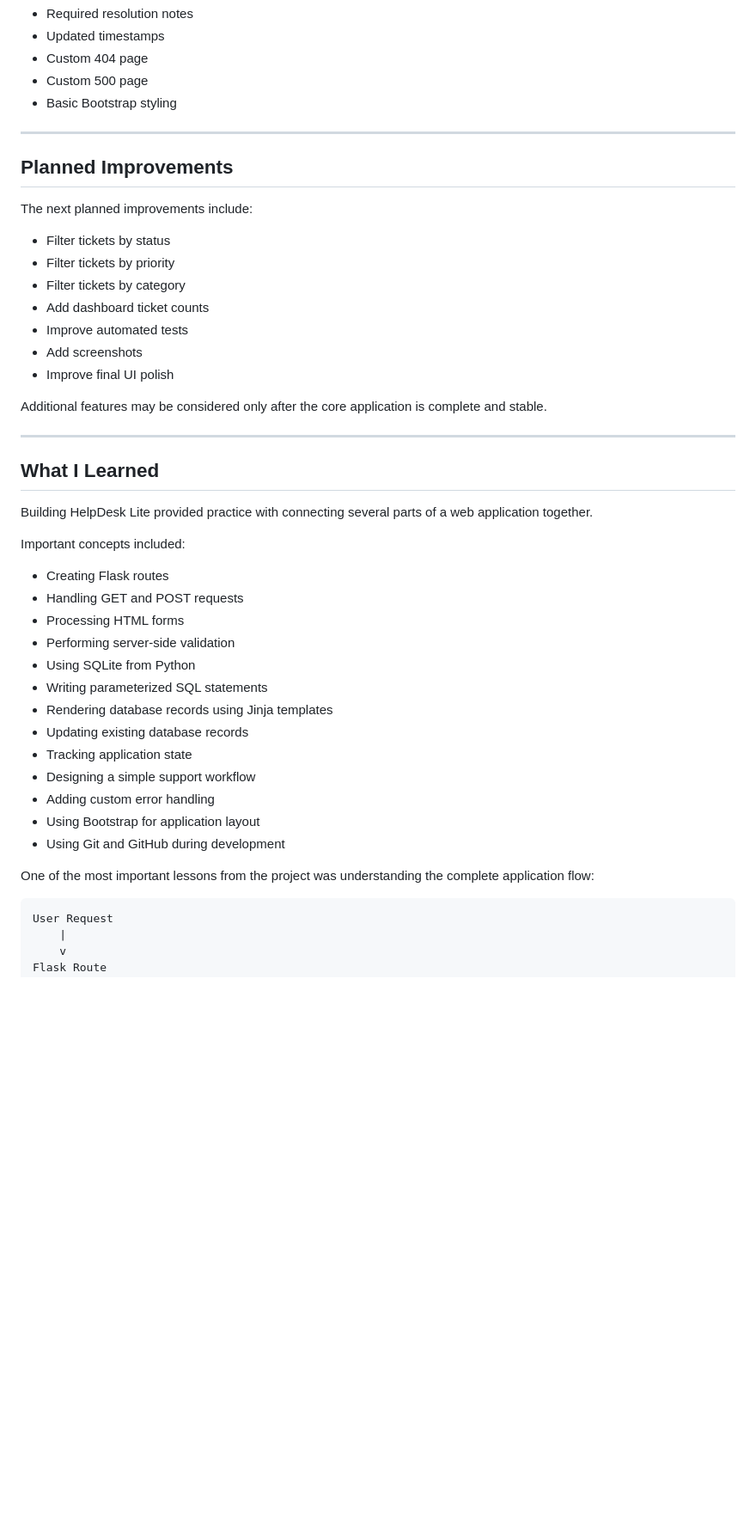
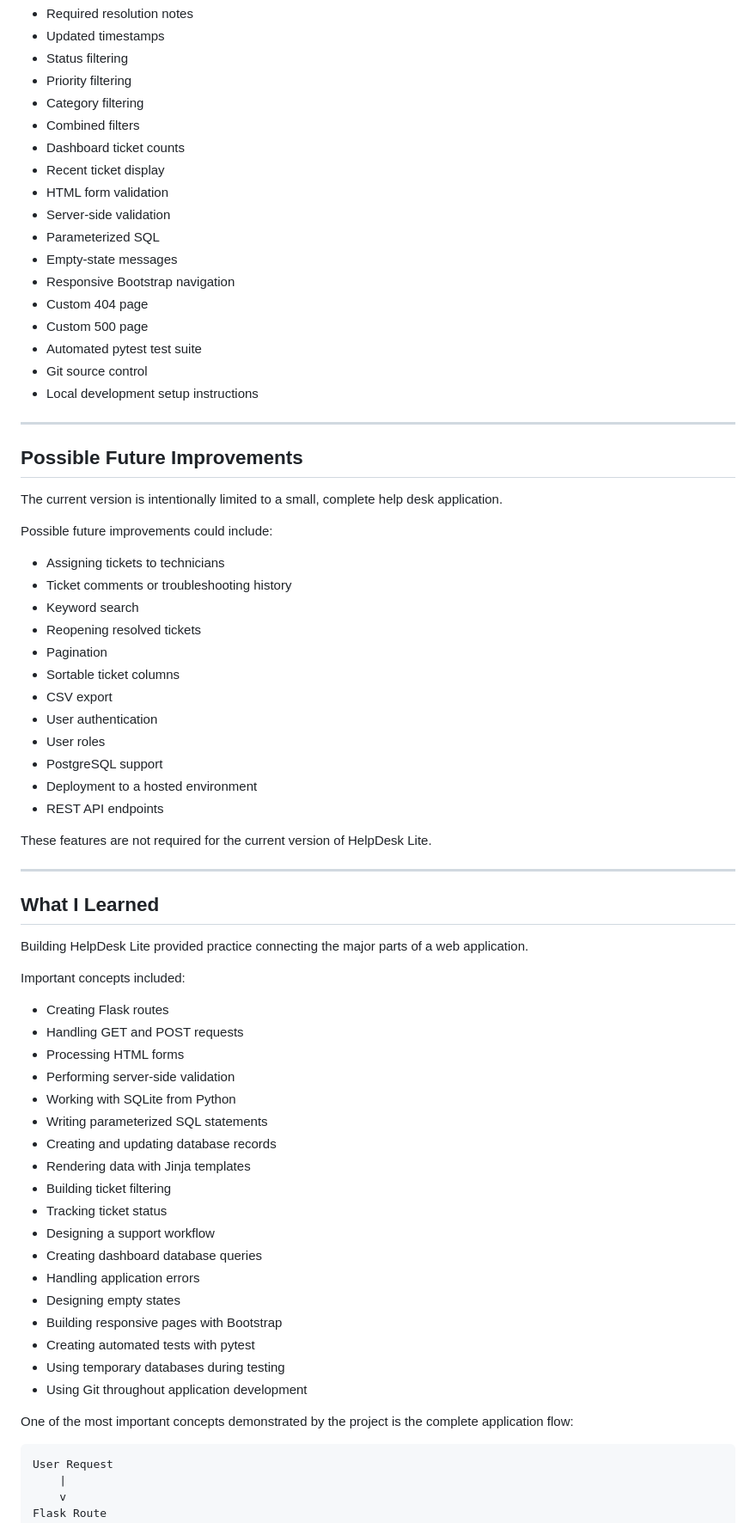
Before and after one commit to DHadi-5722/helpdesk-ticket-tracker, a Markdown page: README.md, the part around one of its changes. Shown at 86% size. Drawn GitHub-style; blank space fills up the shorter version.

Commit message:
updated README with complete features, testing, and setup

````diff
--- a/README.md
+++ b/README.md
@@ -477,30 +617,50 @@ The current version supports:
 - Required resolution notes
 - Updated timestamps
+- Status filtering
+- Priority filtering
+- Category filtering
+- Combined filters
+- Dashboard ticket counts
+- Recent ticket display
+- HTML form validation
+- Server-side validation
+- Parameterized SQL
+- Empty-state messages
+- Responsive Bootstrap navigation
 - Custom 404 page
 - Custom 500 page
-- Basic Bootstrap styling
+- Automated pytest test suite
+- Git source control
+- Local development setup instructions
 
 ---
 
-## Planned Improvements
+## Possible Future Improvements
 
-The next planned improvements include:
+The current version is intentionally limited to a small, complete help desk application.
 
-- Filter tickets by status
-- Filter tickets by priority
-- Filter tickets by category
-- Add dashboard ticket counts
-- Improve automated tests
-- Add screenshots
-- Improve final UI polish
+Possible future improvements could include:
 
-Additional features may be considered only after the core application is complete and stable.
+- Assigning tickets to technicians
+- Ticket comments or troubleshooting history
+- Keyword search
+- Reopening resolved tickets
+- Pagination
+- Sortable ticket columns
+- CSV export
+- User authentication
+- User roles
+- PostgreSQL support
+- Deployment to a hosted environment
+- REST API endpoints
+
+These features are not required for the current version of HelpDesk Lite.
 
 ---
 
 ## What I Learned
 
-Building HelpDesk Lite provided practice with connecting several parts of a web application together.
+Building HelpDesk Lite provided practice connecting the major parts of a web application.
 
 Important concepts included:
 
@@ -508,17 +668,22 @@ Important concepts included:
 - Handling GET and POST requests
 - Processing HTML forms
 - Performing server-side validation
-- Using SQLite from Python
+- Working with SQLite from Python
 - Writing parameterized SQL statements
-- Rendering database records using Jinja templates
-- Updating existing database records
-- Tracking application state
-- Designing a simple support workflow
-- Adding custom error handling
-- Using Bootstrap for application layout
-- Using Git and GitHub during development
+- Creating and updating database records
+- Rendering data with Jinja templates
+- Building ticket filtering
+- Tracking ticket status
+- Designing a support workflow
+- Creating dashboard database queries
+- Handling application errors
+- Designing empty states
+- Building responsive pages with Bootstrap
+- Creating automated tests with pytest
+- Using temporary databases during testing
+- Using Git throughout application development
 
-One of the most important lessons from the project was understanding the complete application flow:
+One of the most important concepts demonstrated by the project is the complete application flow:
 
 ```text
 User Request
````
Also changed, not shown: other parts of README.md (+238 -80 lines).
